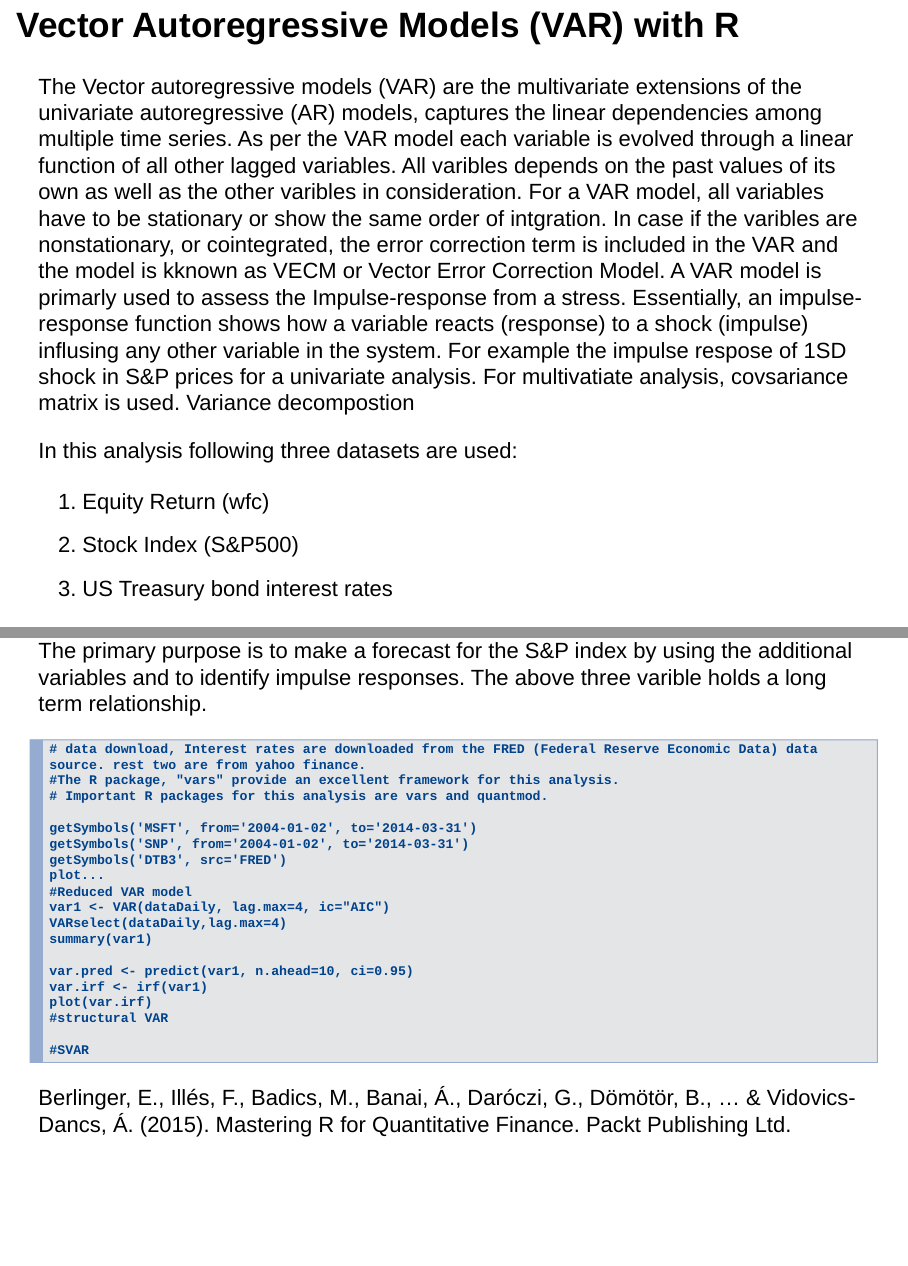
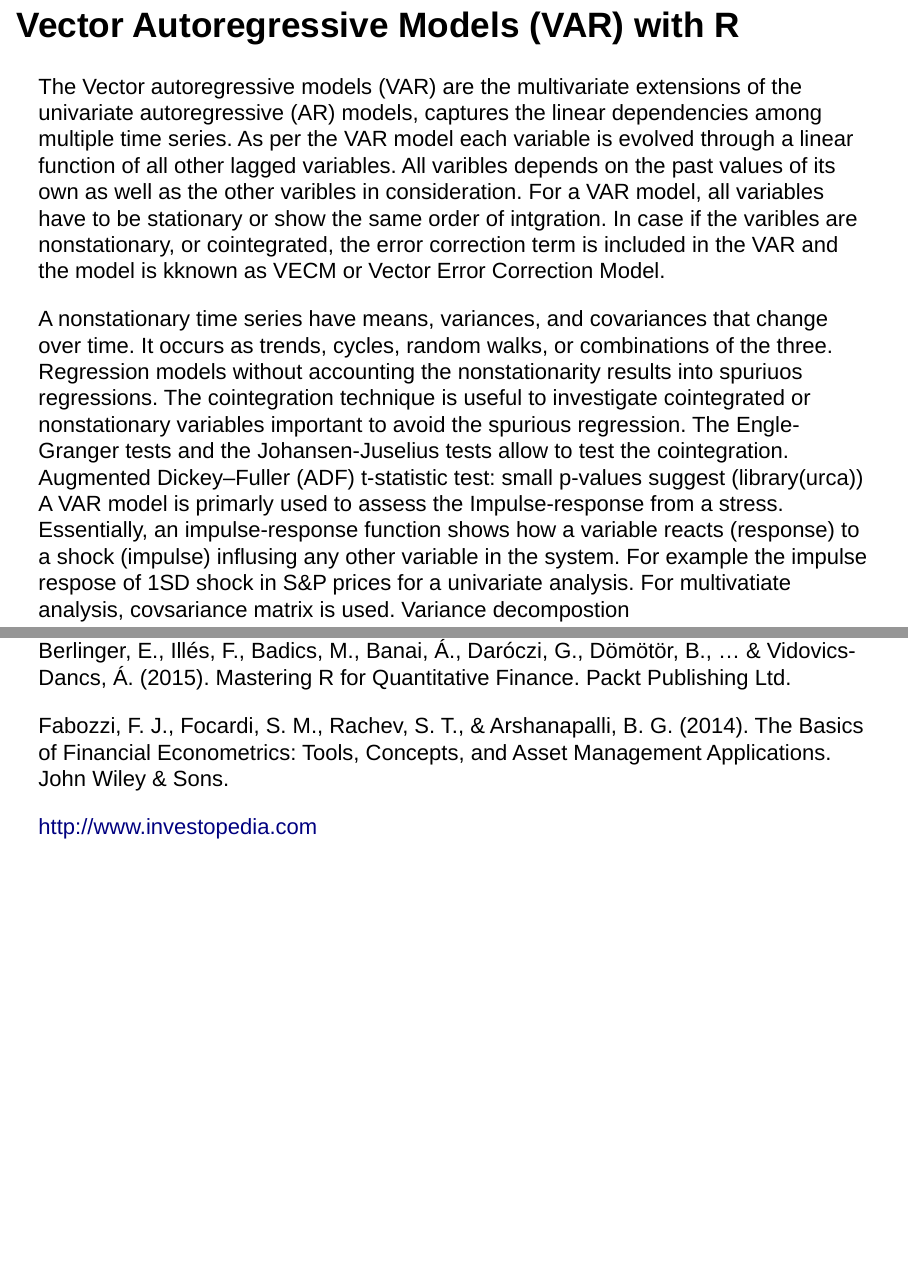
Before and after one commit to GagraniV/CompFinance, an R Markdown document (qfinance04.rmd): pages 5 and 6 of 6 before the commit and pages 5 and 7 of 7 after it, joined at a grey line. Rendered offline with R 4.5, knitr and Pandoc, with nearby package versions.

Commit message:
Update qfinance04.rmd

````diff
--- a/qfinance04.rmd
+++ b/qfinance04.rmd
@@ -61,6 +61,9 @@
 ## Vector Autoregressive Models (VAR) with R
 
 The Vector autoregressive models (VAR) are the multivariate extensions of the univariate autoregressive (AR) models, captures the linear dependencies among multiple time series. As per the VAR model each variable is evolved through a linear function of all other lagged variables. All varibles depends on the past values of its own as well as the other varibles in consideration. For a VAR model, all variables have to be stationary or show the same order of intgration. In case if the varibles are nonstationary, or cointegrated, the error correction term is included in the VAR and the model is kknown as VECM or Vector Error Correction Model.
+
+A nonstationary time series have means, variances, and covariances that change over time. It occurs as trends, cycles, random walks, or combinations of the three. Regression models without accounting the nonstationarity results into spuriuos regressions. The cointegration technique is useful to investigate cointegrated or nonstationary variables important to avoid the spurious regression. The Engle-Granger tests and the Johansen-Juselius tests allow to test the cointegration.
+Augmented Dickey–Fuller (ADF) t-statistic test: small p-values suggest (library(urca))
 A VAR model is primarly used to assess the Impulse-response from a stress. Essentially, an impulse-response function shows how a variable reacts (response) to a shock (impulse) influsing any other variable in the system. For example the impulse respose of 1SD shock in S&P prices for a univariate analysis. For multivatiate analysis, covsariance matrix is used.
 Variance decompostion
 
@@ -96,3 +99,7 @@
 ```
 
 Berlinger, E., Illés, F., Badics, M., Banai, Á., Daróczi, G., Dömötör, B., ... & Vidovics-Dancs, Á. (2015). Mastering R for Quantitative Finance. Packt Publishing Ltd.
+
+Fabozzi, F. J., Focardi, S. M., Rachev, S. T., & Arshanapalli, B. G. (2014). The Basics of Financial Econometrics: Tools, Concepts, and Asset Management Applications. John Wiley & Sons.
+
+http://www.investopedia.com
````
